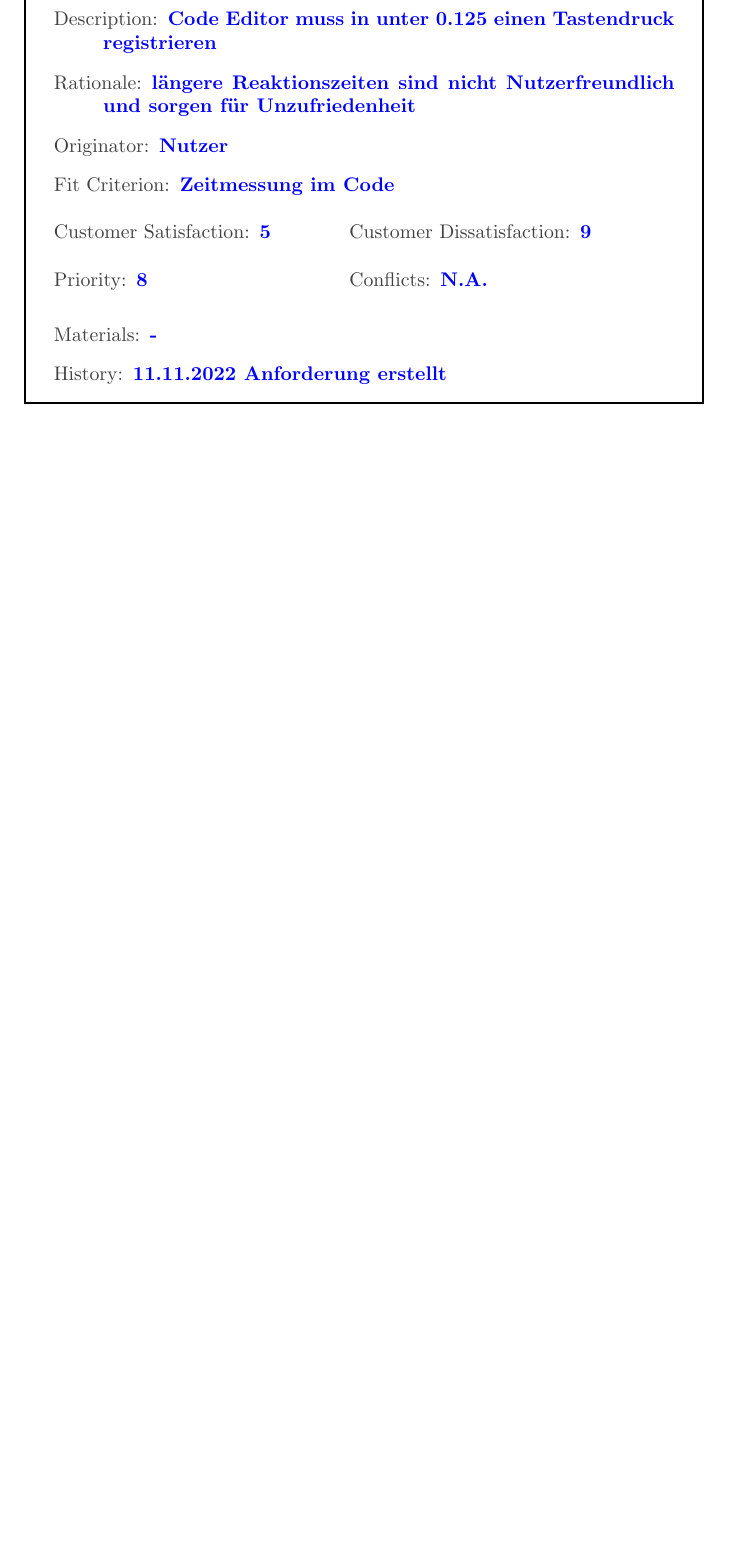
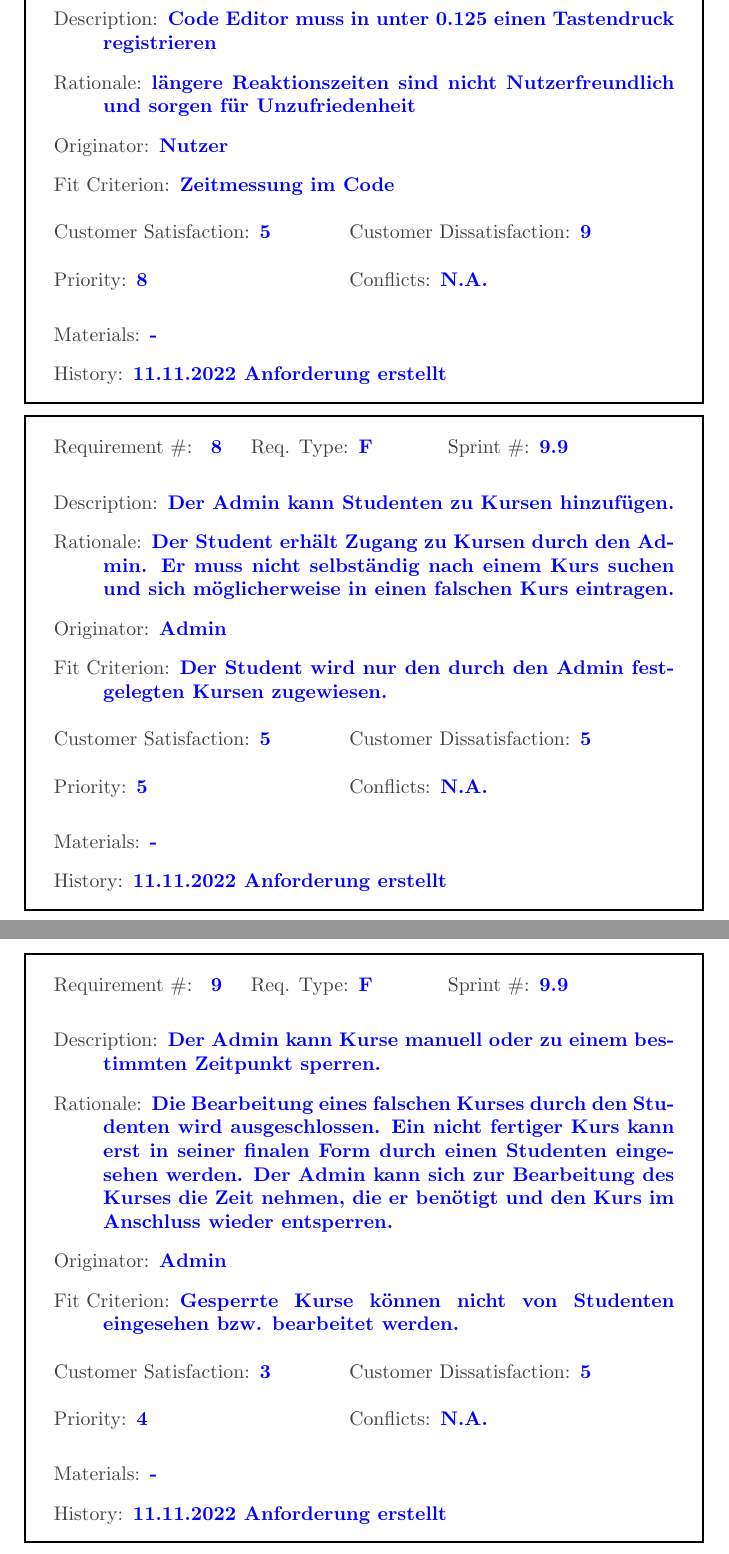
Before and after one commit to niposch/STExS, a LaTeX document (Volere Cards/volere_evaluation.tex): part of page 4 of 4 before the commit and two parts of pages 4 and 5 of 5 after it, the two joined at a grey line, cut so that both start at the same text, the shorter picture padded with empty space. Compiled offline with pdfLaTeX.

Commit message:
Volere Cards

```diff
--- a/Volere Cards/volere_evaluation.tex
+++ b/Volere Cards/volere_evaluation.tex
@@ -174,6 +174,42 @@ Requirements types: Functional (F), Non-Functional (NF)
   \reqhist 11.11.2022 Anforderung erstellt
 \end{myreq}
 
+\begin{myreq}
+  \threeinline
+  {\reqno }
+  {\reqtype F}
+  {\reqevent 9.9}
+  \reqdesc Der Admin kann Studenten zu Kursen hinzufügen.
+  \reqrat Der Student erhält Zugang zu Kursen durch den Admin. Er muss nicht selbständig nach einem Kurs suchen und sich möglicherweise in einen falschen Kurs eintragen.
+  \reqorig Admin
+  \reqfit Der Student wird nur den durch den Admin festgelegten Kursen zugewiesen.
+  \twoinline
+  {\reqsatis 5}
+  {\reqdissat 5}
+  \twoinline
+  {\reqprio 5}
+  {\reqconf N.A.}
+  \reqmater -
+  \reqhist 11.11.2022 Anforderung erstellt
+\end{myreq}
 
+\begin{myreq}
+  \threeinline
+  {\reqno }
+  {\reqtype F}
+  {\reqevent 9.9}
+  \reqdesc Der Admin kann Kurse manuell oder zu einem bestimmten Zeitpunkt sperren.
+  \reqrat Die Bearbeitung eines falschen Kurses durch den Studenten wird ausgeschlossen. Ein nicht fertiger Kurs kann erst in seiner finalen Form durch einen Studenten eingesehen werden. Der Admin kann sich zur Bearbeitung des Kurses die Zeit nehmen, die er benötigt und den Kurs im Anschluss wieder entsperren.
+  \reqorig Admin
+  \reqfit Gesperrte Kurse können nicht von Studenten eingesehen bzw. bearbeitet werden.
+  \twoinline
+  {\reqsatis 3}
+  {\reqdissat 5}
+  \twoinline
+  {\reqprio 4}
+  {\reqconf N.A.}
+  \reqmater -
+  \reqhist 11.11.2022 Anforderung erstellt
+\end{myreq}
 
 \end{document}
```
